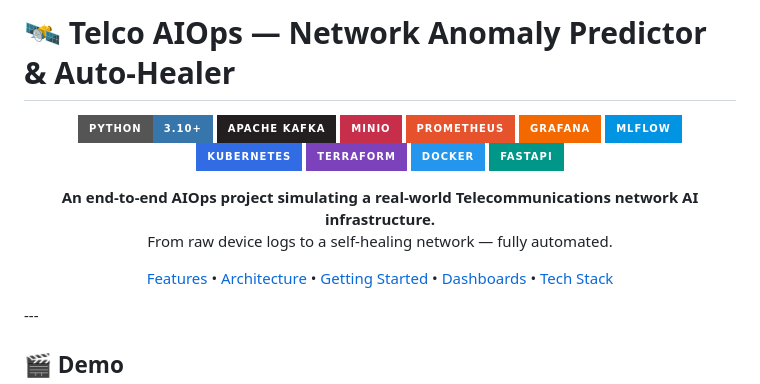
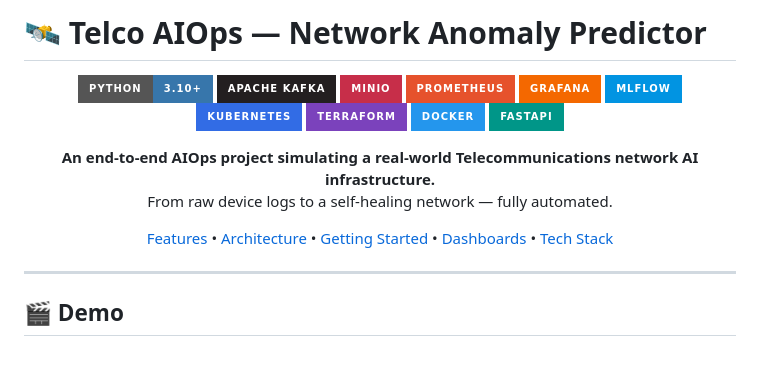
Before and after one commit to RobertinoGladden/aiops-telco, a Markdown page: README.md, the part around one of its changes. Rendered like a GitHub page; badges without logos.

```diff
--- a/README.md
+++ b/README.md
@@ -1,4 +1,4 @@
-# 🛰️ Telco AIOps — Network Anomaly Predictor & Auto-Healer
+# 🛰️ Telco AIOps — Network Anomaly Predictor
 
 <div align="center">
 
@@ -19,6 +19,7 @@ From raw device logs to a self-healing network — fully automated.
 [Features](#-features) • [Architecture](#-system-architecture) • [Getting Started](#-getting-started) • [Dashboards](#-dashboards) • [Tech Stack](#-tech-stack)
 
 </div>
+
 ---
 
 ## 🎬 Demo
```
Also changed, not shown: other parts of README.md (+5 -1 lines).
